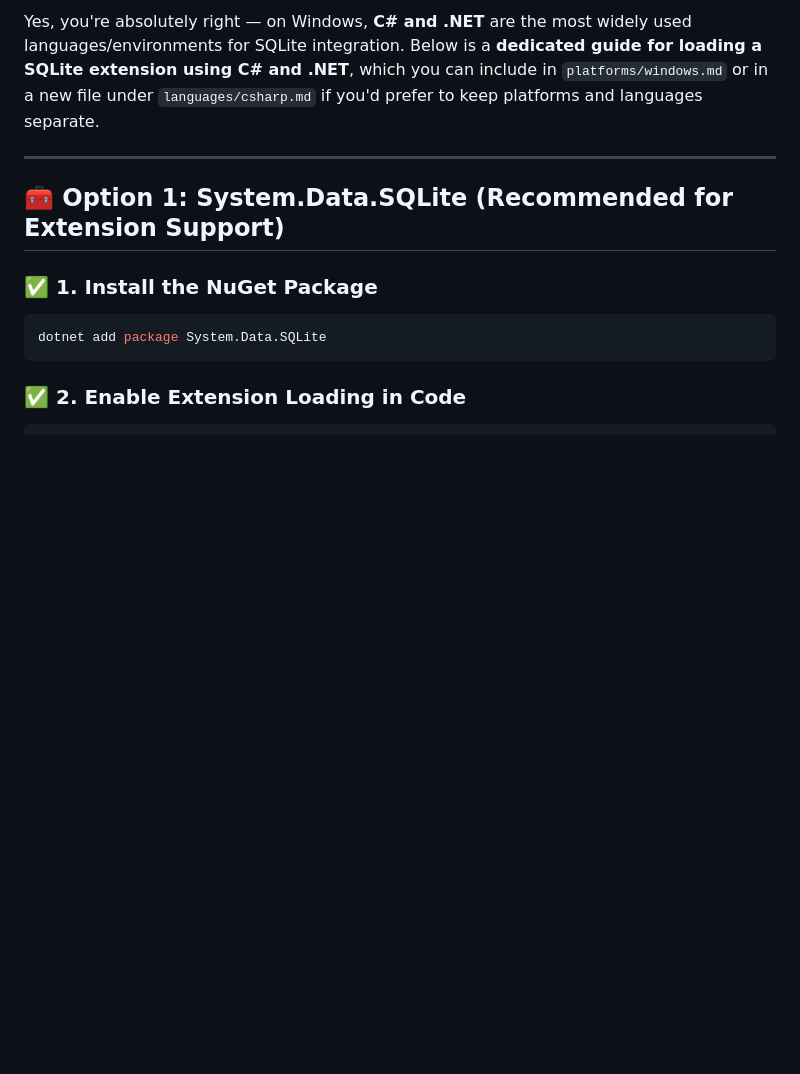
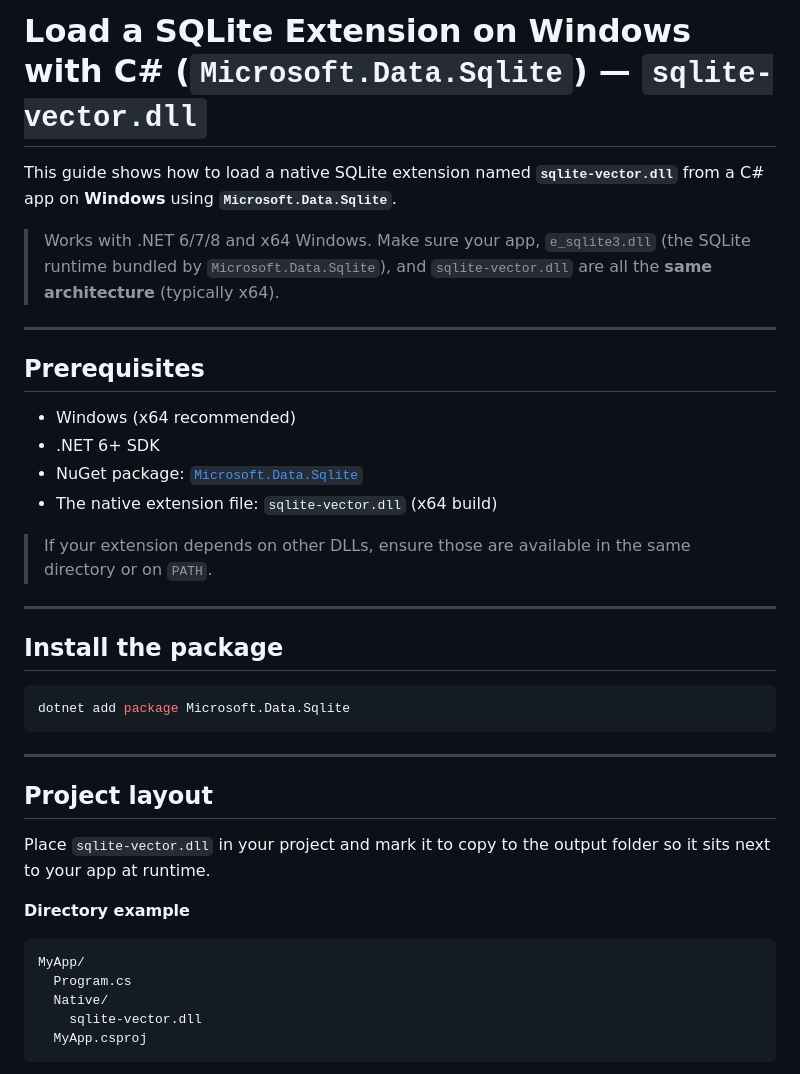
Before and after one commit to sqliteai/sqlite-extensions-guide, a Markdown page: platforms/windows.md, the part around one of its changes. Rendered like a GitHub page; blank space fills up the shorter version.

`````diff
--- a/platforms/windows.md
+++ b/platforms/windows.md
@@ -1,13 +1,41 @@
-Yes, you're absolutely right — on Windows, **C# and .NET** are the most widely used languages/environments for SQLite integration. Below is a **dedicated guide for loading a SQLite extension using C# and .NET**, which you can include in `platforms/windows.md` or in a new file under `languages/csharp.md` if you'd prefer to keep platforms and languages separate.
+# Load a SQLite Extension on Windows with C# (`Microsoft.Data.Sqlite`) — `sqlite-vector.dll`
+
+This guide shows how to load a native SQLite extension named **`sqlite-vector.dll`** from a C# app on **Windows** using **`Microsoft.Data.Sqlite`**.
+
+> Works with .NET 6/7/8 and x64 Windows. Make sure your app, `e_sqlite3.dll` (the SQLite runtime bundled by `Microsoft.Data.Sqlite`), and `sqlite-vector.dll` are all the **same architecture** (typically x64).
 
 ---
 
-## 🧰 Option 1: System.Data.SQLite (Recommended for Extension Support)
+## Prerequisites
 
-### ✅ 1. Install the NuGet Package
+* Windows (x64 recommended)
+* .NET 6+ SDK
+* NuGet package: [`Microsoft.Data.Sqlite`](https://www.nuget.org/packages/Microsoft.Data.Sqlite)
+* The native extension file: `sqlite-vector.dll` (x64 build)
+
+> If your extension depends on other DLLs, ensure those are available in the same directory or on `PATH`.
+
+---
+
+## Install the package
 
 ```bash
-dotnet add package System.Data.SQLite
-````
+dotnet add package Microsoft.Data.Sqlite
+```
 
-### ✅ 2. Enable Extension Loading in Code
+---
+
+## Project layout
+
+Place `sqlite-vector.dll` in your project and mark it to copy to the output folder so it sits next to your app at runtime.
+
+**Directory example**
+
+```
+MyApp/
+  Program.cs
+  Native/
+    sqlite-vector.dll
+  MyApp.csproj
+```
+
`````
Also changed, not shown: other parts of platforms/windows.md (+167 -49 lines).
